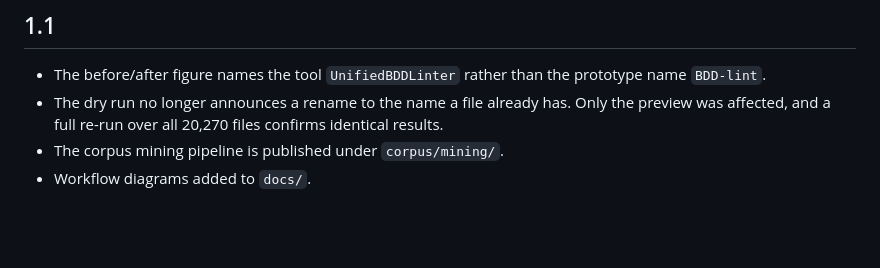
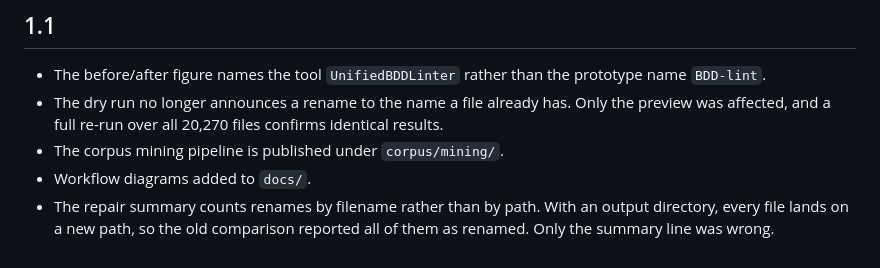
Before and after one commit to vaishnavkoka/UnifiedBDDLinter, a Markdown page: CHANGELOG.md, the part around the change. GitHub-like rendering; blank space fills up the shorter version.

Commit message:
updated with new bullet point
Corrected the repair summary to count renames by path instead of filename, ensuring accurate reporting.

```diff
--- a/CHANGELOG.md
+++ b/CHANGELOG.md
@@ -81,3 +81,6 @@ an existing `.unified-lintrc.json` keeps working.
   confirms identical results.
 - The corpus mining pipeline is published under `corpus/mining/`.
 - Workflow diagrams added to `docs/`.
+- The repair summary counts renames by filename rather than by path. With an
+  output directory, every file lands on a new path, so the old comparison
+  reported all of them as renamed. Only the summary line was wrong.
```
